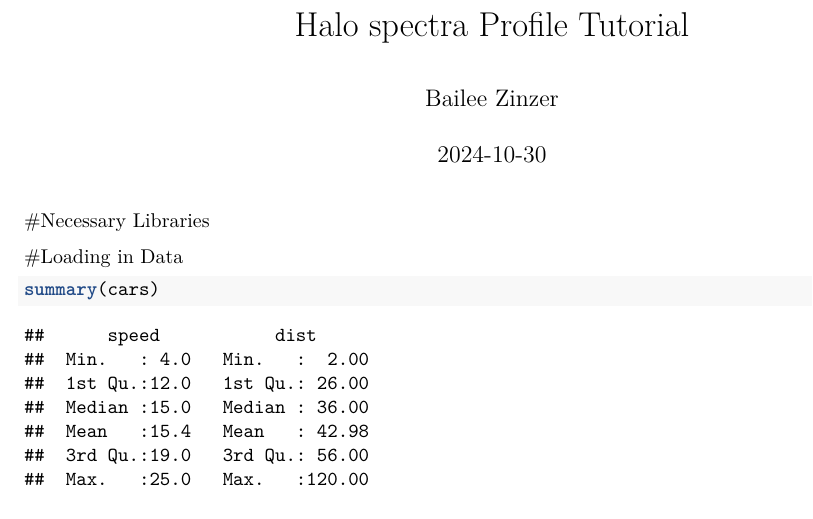
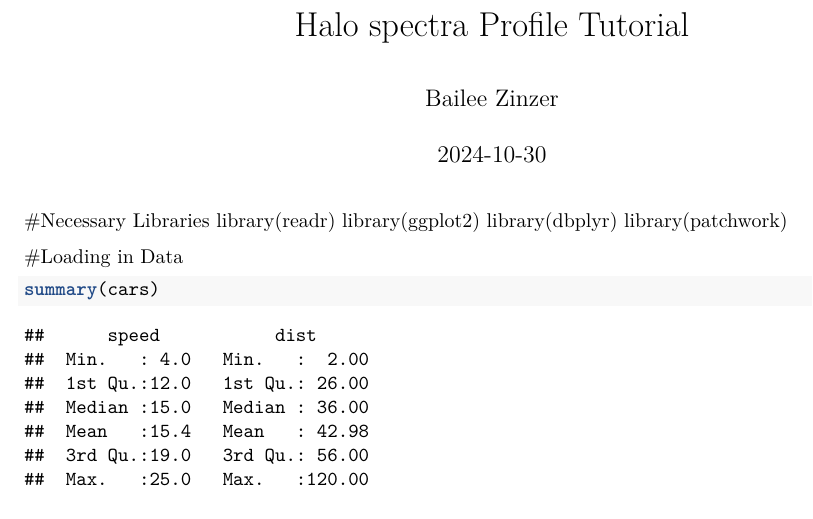
Before and after one commit to baebai26/HALO, an R Markdown document (Haloprocesstutorial.rmd): part of page 1 of 2, cut so that both start at the same text. Rendered offline with R 4.5, knitr and Pandoc, then LaTeX, with nearby package versions.

Commit message:
Update Haloprocesstutorial.rmd

````diff
--- a/Haloprocesstutorial.rmd
+++ b/Haloprocesstutorial.rmd
@@ -9,6 +9,10 @@ output: pdf_document
 knitr::opts_chunk$set(echo = TRUE)
 ```
 #Necessary Libraries
+library(readr)
+library(ggplot2)
+library(dbplyr)
+library(patchwork)
 
 #Loading in Data
 ```{r cars}
````
